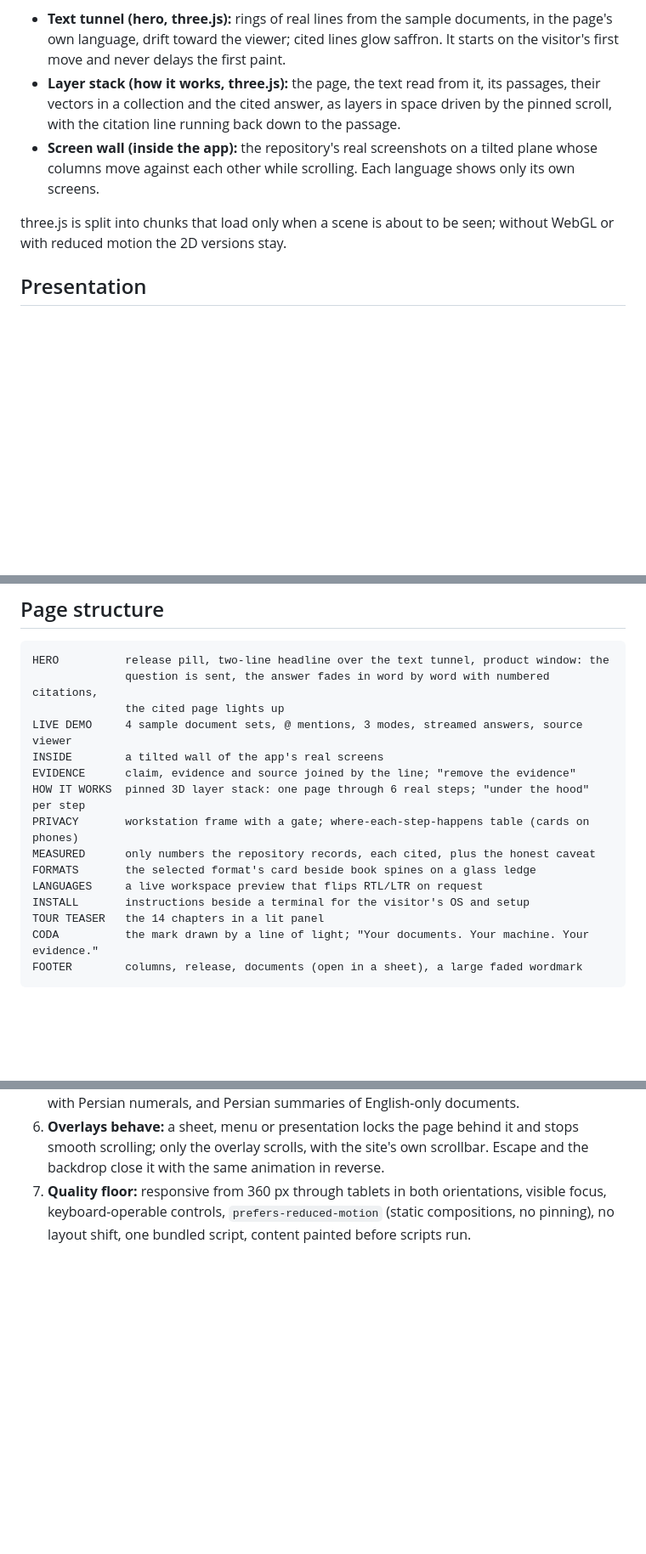
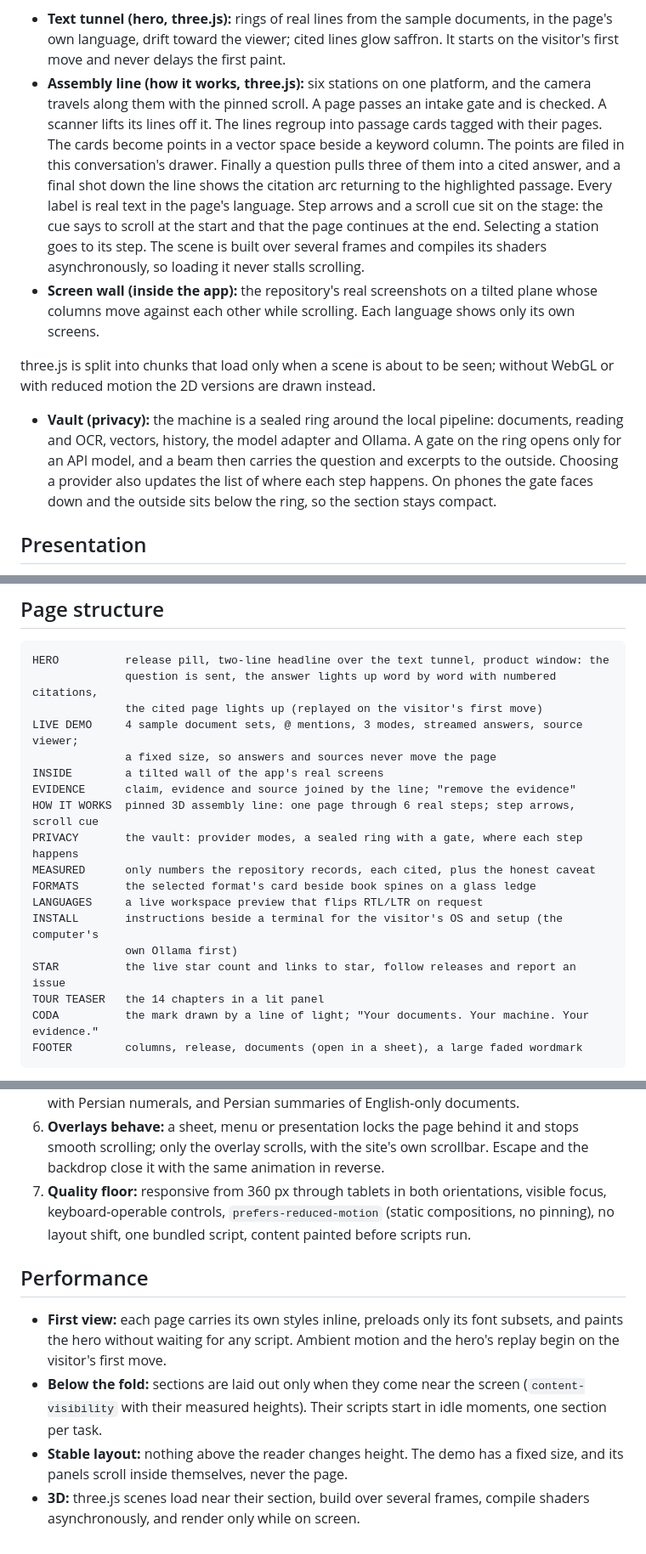
Before and after one commit to Pooria82/ParsRAG-Landing, a Markdown page: DESIGN.md, 3 parts joined by grey strips. Shown at 85% size. Rendered like a GitHub page; blank space fills up the shorter version.

Commit message:
Document the vault, the 3D assembly line, the star section and the performance rules

````diff
--- a/DESIGN.md
+++ b/DESIGN.md
@@ -60,10 +60,12 @@ Text on the ground: `#eef2f6` / `#a2acba` / `#6c7686`. The brand gradient runs t
 A second review of all 30 references (screenshots at seven scroll depths, phone and desktop, plus a scan of each page for WebGL, video, Lottie, Spline and scroll-driven CSS) showed what the strongest ones share: the product's own material is the imagery. Midjourney's hero is made of words, Scale explains its product as a stack of layers, Gamma and Subframe tilt real screens in perspective, and none of them fills space with empty boxes. The site follows that:
 
 - **Text tunnel (hero, three.js):** rings of real lines from the sample documents, in the page's own language, drift toward the viewer; cited lines glow saffron. It starts on the visitor's first move and never delays the first paint.
-- **Layer stack (how it works, three.js):** the page, the text read from it, its passages, their vectors in a collection and the cited answer, as layers in space driven by the pinned scroll, with the citation line running back down to the passage.
+- **Assembly line (how it works, three.js):** six stations on one platform, and the camera travels along them with the pinned scroll. A page passes an intake gate and is checked. A scanner lifts its lines off it. The lines regroup into passage cards tagged with their pages. The cards become points in a vector space beside a keyword column. The points are filed in this conversation's drawer. Finally a question pulls three of them into a cited answer, and a final shot down the line shows the citation arc returning to the highlighted passage. Every label is real text in the page's language. Step arrows and a scroll cue sit on the stage: the cue says to scroll at the start and that the page continues at the end. Selecting a station goes to its step. The scene is built over several frames and compiles its shaders asynchronously, so loading it never stalls scrolling.
 - **Screen wall (inside the app):** the repository's real screenshots on a tilted plane whose columns move against each other while scrolling. Each language shows only its own screens.
 
-three.js is split into chunks that load only when a scene is about to be seen; without WebGL or with reduced motion the 2D versions stay.
+three.js is split into chunks that load only when a scene is about to be seen; without WebGL or with reduced motion the 2D versions are drawn instead.
+
+- **Vault (privacy):** the machine is a sealed ring around the local pipeline: documents, reading and OCR, vectors, history, the model adapter and Ollama. A gate on the ring opens only for an API model, and a beam then carries the question and excerpts to the outside. Choosing a provider also updates the list of where each step happens. On phones the gate faces down and the outside sits below the ring, so the section stays compact.
 
 ## Presentation
 
@@ -73,17 +75,20 @@ The product tour's slides are fixed stages (1600 x 900; 900 x 1500 on portrait p
 
 ```
 HERO          release pill, two-line headline over the text tunnel, product window: the
-              question is sent, the answer fades in word by word with numbered citations,
-              the cited page lights up
-LIVE DEMO     4 sample document sets, @ mentions, 3 modes, streamed answers, source viewer
+              question is sent, the answer lights up word by word with numbered citations,
+              the cited page lights up (replayed on the visitor's first move)
+LIVE DEMO     4 sample document sets, @ mentions, 3 modes, streamed answers, source viewer;
+              a fixed size, so answers and sources never move the page
 INSIDE        a tilted wall of the app's real screens
 EVIDENCE      claim, evidence and source joined by the line; "remove the evidence"
-HOW IT WORKS  pinned 3D layer stack: one page through 6 real steps; "under the hood" per step
-PRIVACY       workstation frame with a gate; where-each-step-happens table (cards on phones)
+HOW IT WORKS  pinned 3D assembly line: one page through 6 real steps; step arrows, scroll cue
+PRIVACY       the vault: provider modes, a sealed ring with a gate, where each step happens
 MEASURED      only numbers the repository records, each cited, plus the honest caveat
 FORMATS       the selected format's card beside book spines on a glass ledge
 LANGUAGES     a live workspace preview that flips RTL/LTR on request
-INSTALL       instructions beside a terminal for the visitor's OS and setup
+INSTALL       instructions beside a terminal for the visitor's OS and setup (the computer's
+              own Ollama first)
+STAR          the live star count and links to star, follow releases and report an issue
 TOUR TEASER   the 14 chapters in a lit panel
 CODA          the mark drawn by a line of light; "Your documents. Your machine. Your evidence."
 FOOTER        columns, release, documents (open in a sheet), a large faded wordmark
@@ -102,3 +107,10 @@ Each tour chapter is also published on its own page, at guide/<id>/ (and fa/guid
 5. **Each language is complete:** the English page has no Persian text (including the share card and documents); the Persian page is written in natural Persian (not translated), right-to-left, with Persian numerals, and Persian summaries of English-only documents.
 6. **Overlays behave:** a sheet, menu or presentation locks the page behind it and stops smooth scrolling; only the overlay scrolls, with the site's own scrollbar. Escape and the backdrop close it with the same animation in reverse.
 7. **Quality floor:** responsive from 360 px through tablets in both orientations, visible focus, keyboard-operable controls, `prefers-reduced-motion` (static compositions, no pinning), no layout shift, one bundled script, content painted before scripts run.
+
+## Performance
+
+- **First view:** each page carries its own styles inline, preloads only its font subsets, and paints the hero without waiting for any script. Ambient motion and the hero's replay begin on the visitor's first move.
+- **Below the fold:** sections are laid out only when they come near the screen (`content-visibility` with their measured heights). Their scripts start in idle moments, one section per task.
+- **Stable layout:** nothing above the reader changes height. The demo has a fixed size, and its panels scroll inside themselves, never the page.
+- **3D:** three.js scenes load near their section, build over several frames, compile shaders asynchronously, and render only while on screen.
````
Also changed, not shown: other parts of DESIGN.md (+1 -1 lines).
